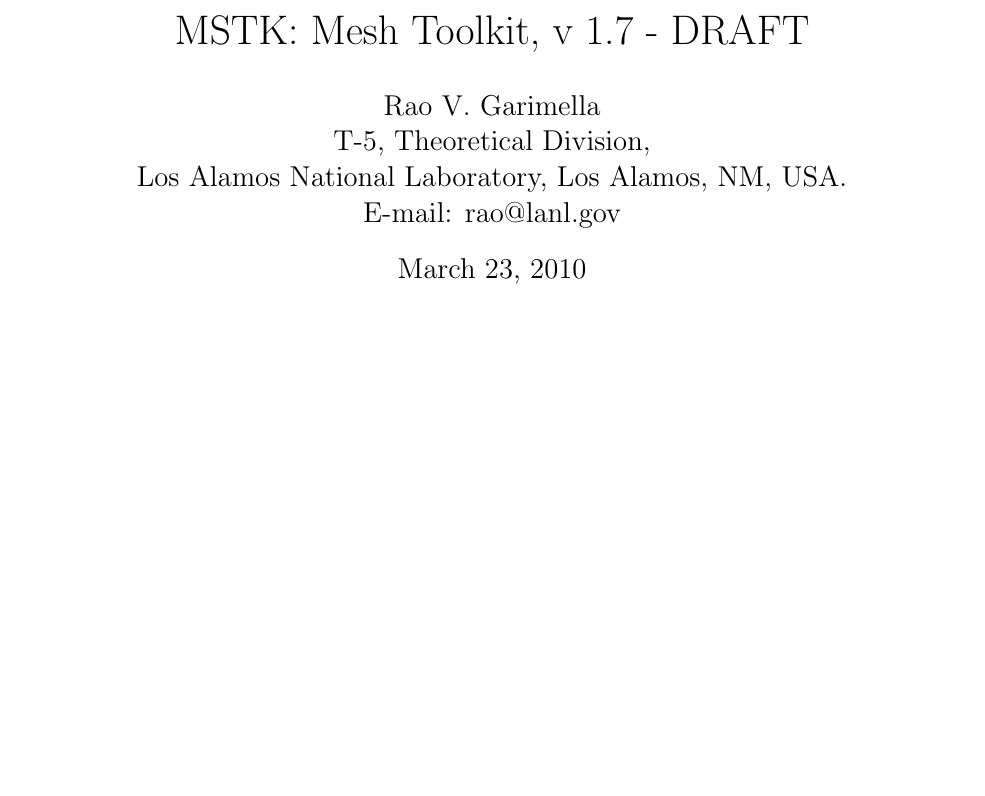
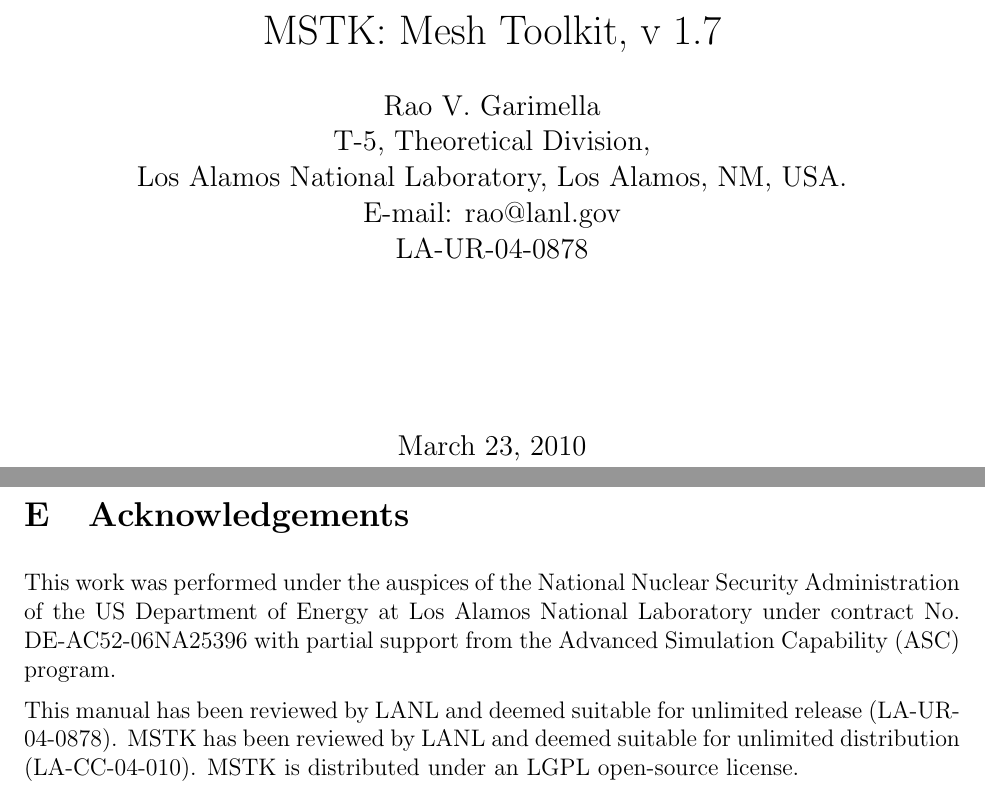
Before and after one commit to MeshToolkit/MSTK, a LaTeX document (docs/MSTK.tex): part of page 1 of 57 before the commit and two parts of pages 1 and 58 of 58 after it, the two joined at a grey line, cut so that both start at the same text, the shorter picture padded with empty space. Compiled offline with pdfLaTeX.

Commit message:
Added LAUR numbers and acknowledgement

```diff
--- a/docs/MSTK.tex
+++ b/docs/MSTK.tex
@@ -24,13 +24,15 @@
 
 \begin{document}
 
-\title{MSTK: Mesh Toolkit, v 1.7 - DRAFT}
+\title{MSTK: Mesh Toolkit, v 1.7}
 
 
 \author{Rao V. Garimella \\
   T-5, Theoretical Division, \\
   Los Alamos National Laboratory, Los Alamos, NM, USA. \\ E-mail:
-  rao@lanl.gov}
+  rao@lanl.gov \\
+  \vspace{5em}
+  LA-UR-04-0878}
 
 \maketitle
 
@@ -2490,4 +2492,16 @@
 }
 \end{verbatim}
 
+\section{Acknowledgements}
+
+This work was performed under the auspices of the National Nuclear
+Security Administration of the US Department of Energy at Los Alamos
+National Laboratory under contract No. DE-AC52-06NA25396 with partial support
+from the Advanced Simulation Capability (ASC) program.
+
+This manual has been reviewed by LANL and deemed suitable for unlimited
+release (LA-UR-04-0878). MSTK has been reviewed by LANL and deemed suitable
+for unlimited distribution (LA-CC-04-010). MSTK is distributed under
+an LGPL open-source license.
+
 \end{document}
```
